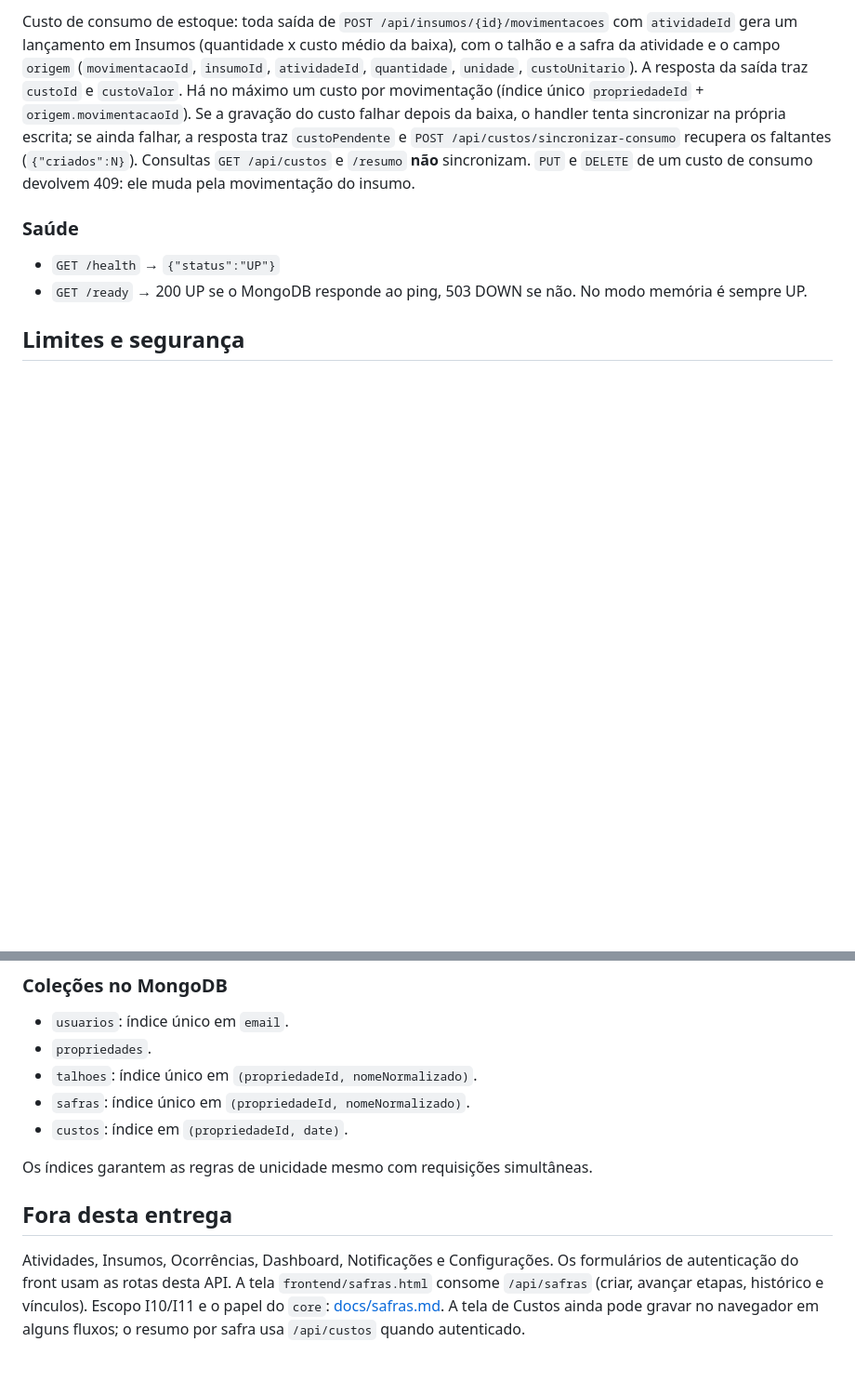
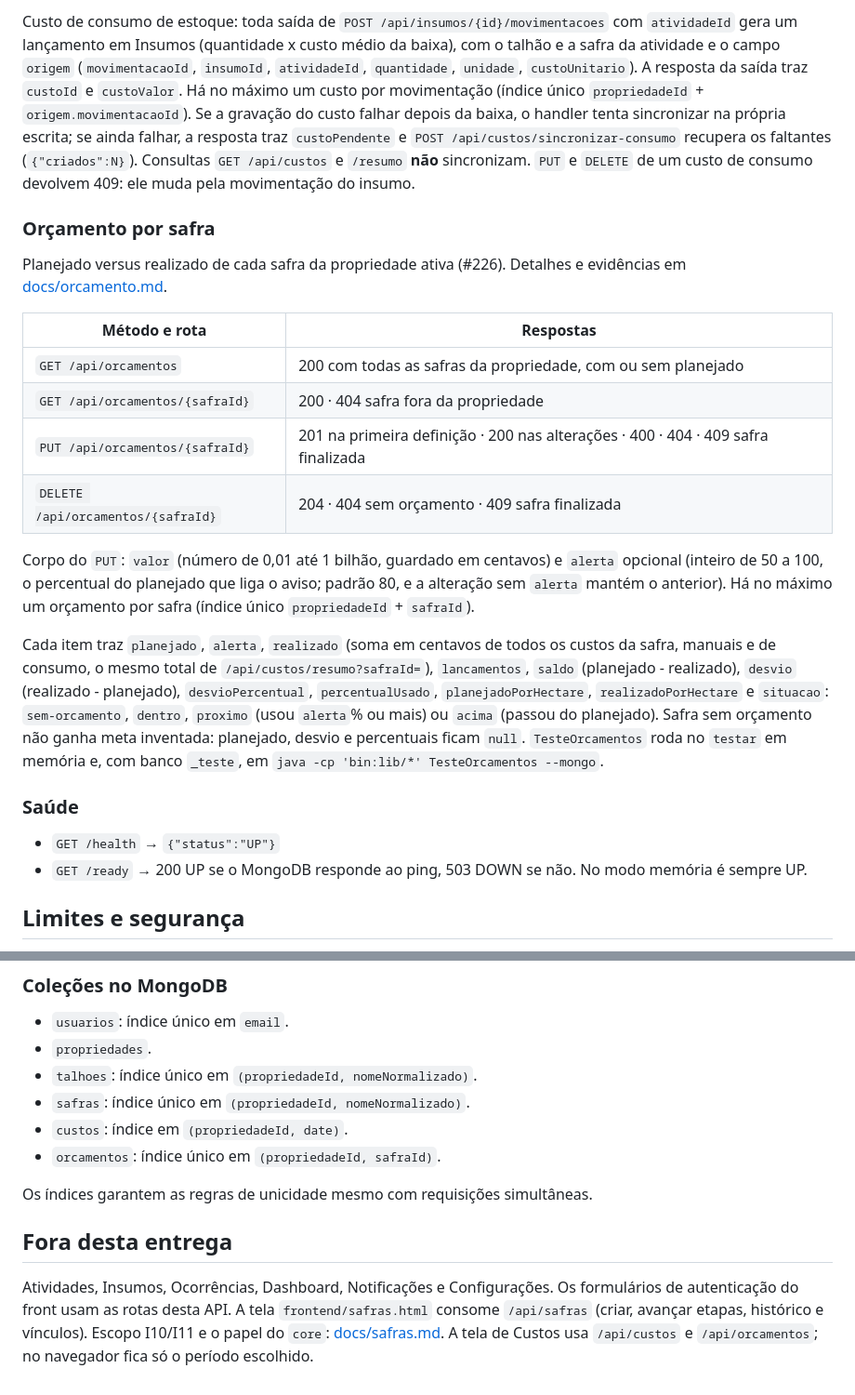
Before and after one commit to solerpedroo/PI_IV_TIME_8, a Markdown page: backend/servidor/README.md, 2 parts joined by grey strips. Shown at 93% size. Rendered like a GitHub page; blank space fills up the shorter version.

Commit message:
docs(orcamento): documenta rotas, regras de desvio e evidencias

```diff
--- a/backend/servidor/README.md
+++ b/backend/servidor/README.md
@@ -445,6 +445,33 @@ handler tenta sincronizar na própria escrita; se ainda falhar, a resposta traz
 `PUT` e `DELETE` de um custo de consumo devolvem 409: ele muda pela
 movimentação do insumo.
 
+### Orçamento por safra
+
+Planejado versus realizado de cada safra da propriedade ativa (#226). Detalhes
+e evidências em [docs/orcamento.md](../../docs/orcamento.md).
+
+| Método e rota | Respostas |
+|---|---|
+| `GET /api/orcamentos` | 200 com todas as safras da propriedade, com ou sem planejado |
+| `GET /api/orcamentos/{safraId}` | 200 · 404 safra fora da propriedade |
+| `PUT /api/orcamentos/{safraId}` | 201 na primeira definição · 200 nas alterações · 400 · 404 · 409 safra finalizada |
+| `DELETE /api/orcamentos/{safraId}` | 204 · 404 sem orçamento · 409 safra finalizada |
+
+Corpo do `PUT`: `valor` (número de 0,01 até 1 bilhão, guardado em centavos) e
+`alerta` opcional (inteiro de 50 a 100, o percentual do planejado que liga o
+aviso; padrão 80, e a alteração sem `alerta` mantém o anterior). Há no máximo
+um orçamento por safra (índice único `propriedadeId` + `safraId`).
+
+Cada item traz `planejado`, `alerta`, `realizado` (soma em centavos de todos os
+custos da safra, manuais e de consumo, o mesmo total de
+`/api/custos/resumo?safraId=`), `lancamentos`, `saldo` (planejado - realizado),
+`desvio` (realizado - planejado), `desvioPercentual`, `percentualUsado`,
+`planejadoPorHectare`, `realizadoPorHectare` e `situacao`: `sem-orcamento`,
+`dentro`, `proximo` (usou `alerta`% ou mais) ou `acima` (passou do planejado).
+Safra sem orçamento não ganha meta inventada: planejado, desvio e percentuais
+ficam `null`. `TesteOrcamentos` roda no `testar` em memória e, com banco
+`_teste`, em `java -cp 'bin:lib/*' TesteOrcamentos --mongo`.
+
 ### Saúde
 
 - `GET /health` → `{"status":"UP"}`
@@ -512,6 +539,7 @@ backend/servidor/
 - `talhoes`: índice único em `(propriedadeId, nomeNormalizado)`.
 - `safras`: índice único em `(propriedadeId, nomeNormalizado)`.
 - `custos`: índice em `(propriedadeId, date)`.
+- `orcamentos`: índice único em `(propriedadeId, safraId)`.
 
 Os índices garantem as regras de unicidade mesmo com requisições simultâneas.
 
@@ -521,5 +549,5 @@ Atividades, Insumos, Ocorrências, Dashboard, Notificações e Configurações.
 Os formulários de autenticação do front usam as rotas desta API.
 A tela `frontend/safras.html` consome `/api/safras` (criar, avançar etapas,
 histórico e vínculos). Escopo I10/I11 e o papel do `core`: [docs/safras.md](../../docs/safras.md).
-A tela de Custos ainda pode gravar no navegador em alguns fluxos; o resumo por
-safra usa `/api/custos` quando autenticado.
+A tela de Custos usa `/api/custos` e `/api/orcamentos`; no navegador fica só o
+período escolhido.
```
Also changed, not shown: docs/orcamento.md (added, +67 -0 lines).
